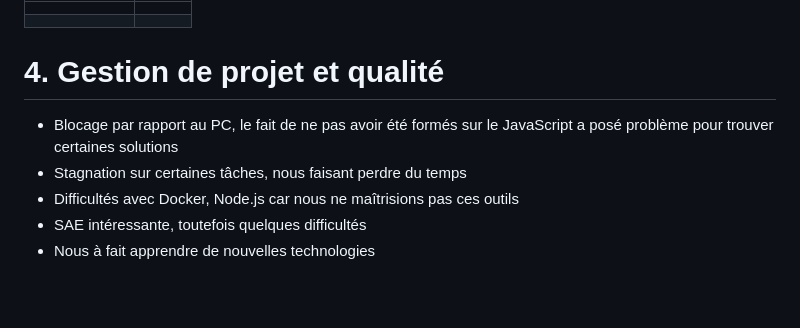
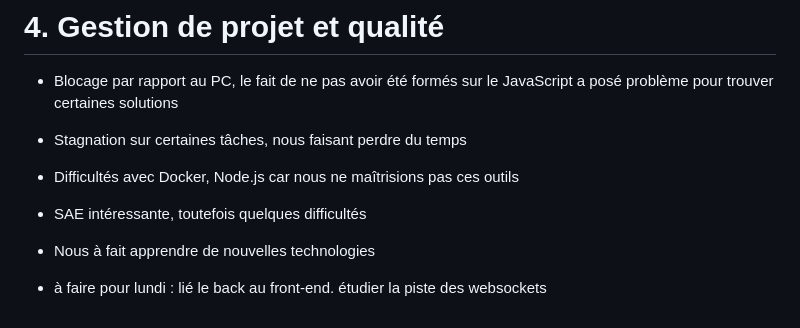
Before and after one commit to nicolaspoda/SAE-ALT-S3-Dev-22-23-STDS-3B-Equipe-6, a Markdown page: README.md, the part around the change. Drawn GitHub-style; blank space fills up the shorter version.

```diff
--- a/README.md
+++ b/README.md
@@ -95,3 +95,6 @@ Rôle de chaque membre de l'équipe :
 * Difficultés avec Docker, Node.js car nous ne maîtrisions pas ces outils
 * SAE intéressante, toutefois quelques difficultés
 * Nous à fait apprendre de nouvelles technologies
+
+
+* à faire pour lundi : lié le back au front-end. étudier la piste des websockets
```
